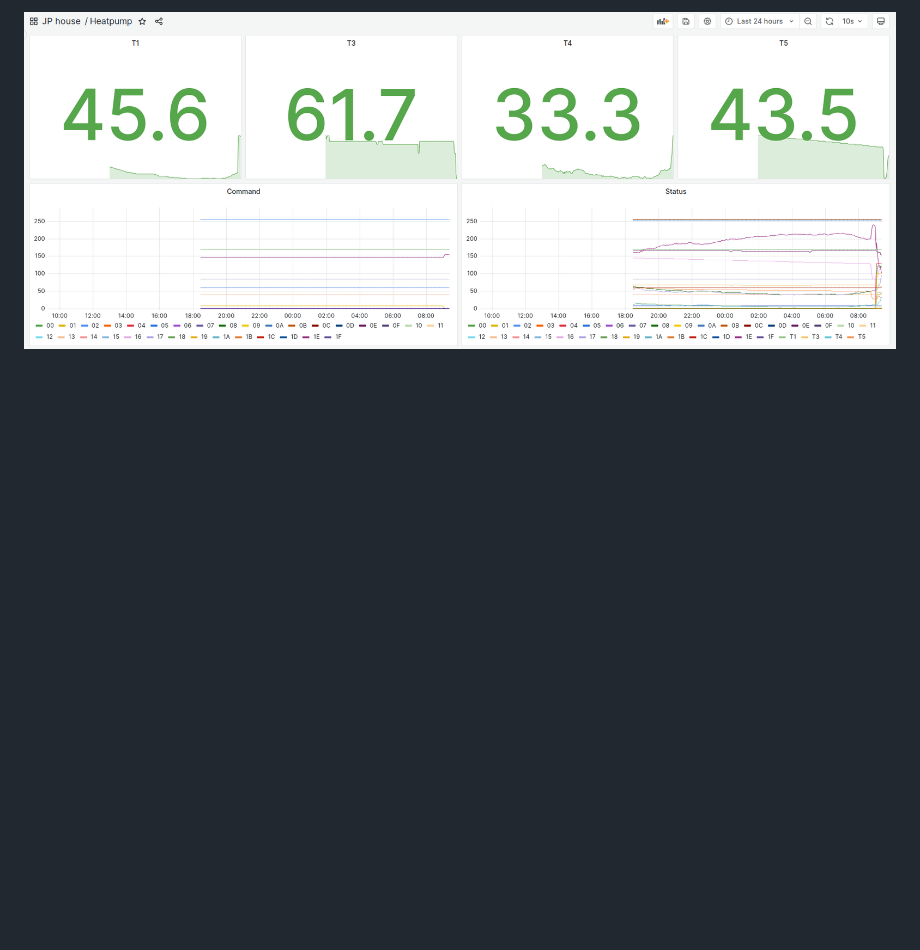
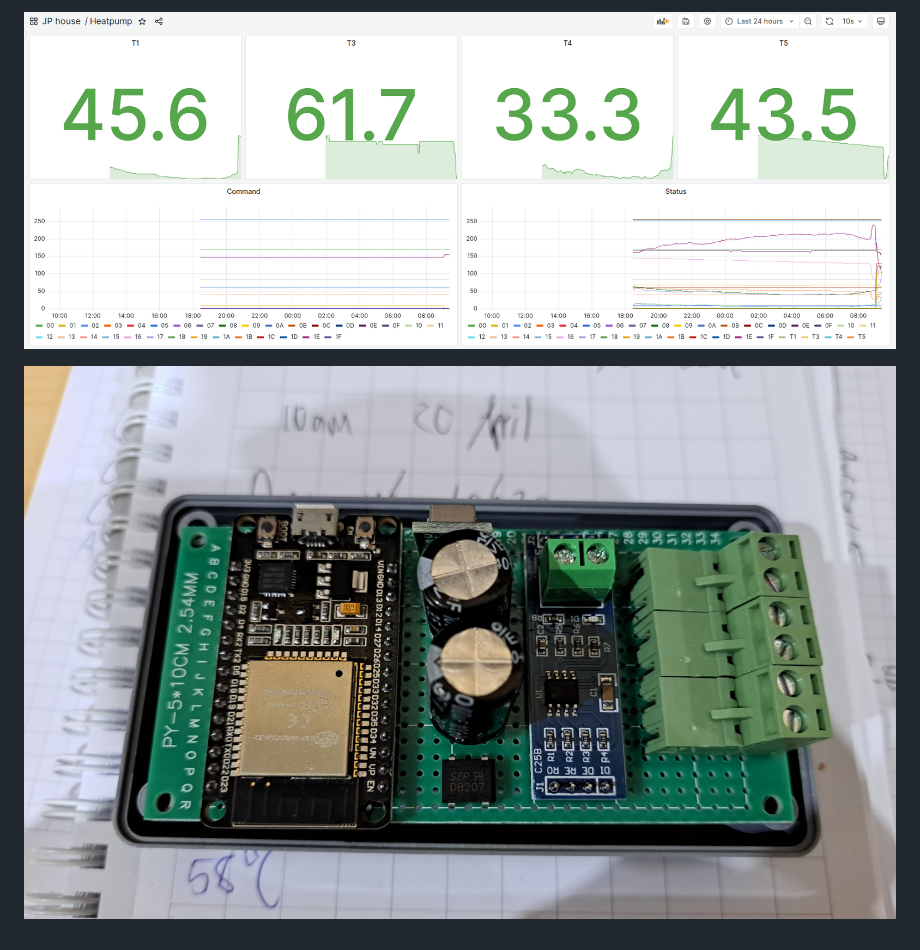
Before and after one commit to jpmeijers/heatpump-monitor, a Markdown page: README.md, the part around the change. Rendered like a GitHub page; pictures changed too: HeatpumpESP32.jpg (added); blank space fills up the shorter version.

Commit message:
Add photo of esp32

```diff
--- a/README.md
+++ b/README.md
@@ -9,3 +9,5 @@ My heat pump's format is however slightly different, but the basics helped to fi
 I programmed an ESP32 to listen to the RS485 bus and log all frames to MQTT. The firmware is available in the firmware directly in the repository. The data is written to Influxdb and I plot the values using Grafana.
 
 ![Graphs](GrafanaGraphs.png "Graphing values")
+
+![ESP32](HeatpumpESP32.jpg)
```
